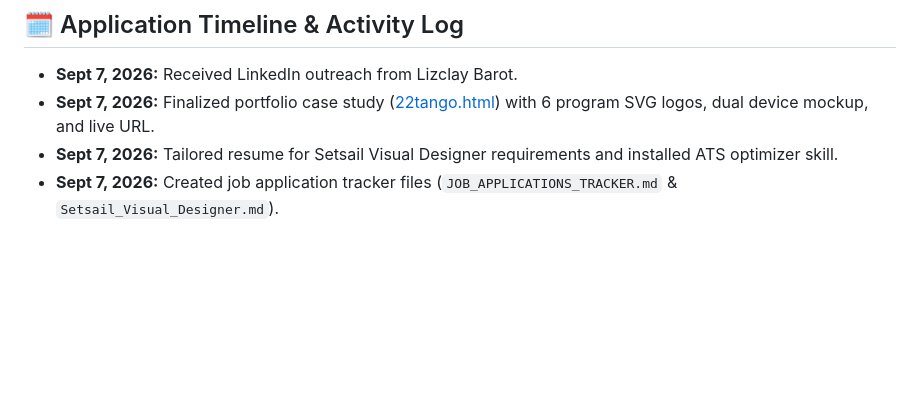
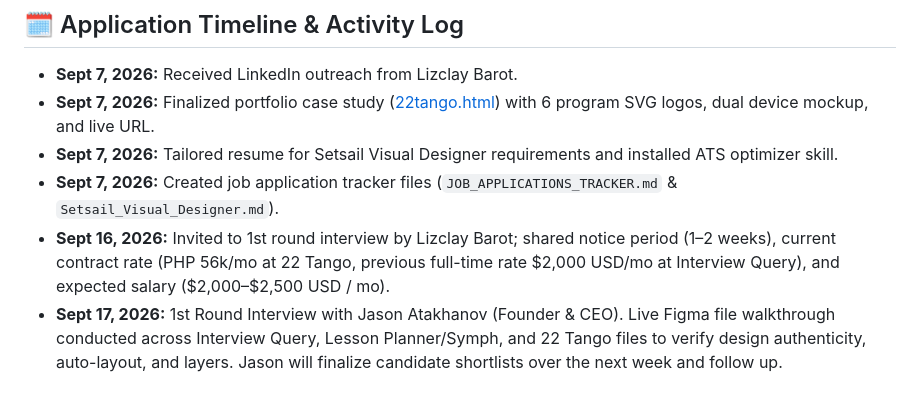
Before and after one commit to Mirikazi0/portfolio-2026, a Markdown page: 01_Brief/Job_Tracker/Setsail_Visual_Designer.md, the part around the change. GitHub-like rendering; blank space fills up the shorter version.

Commit message:
docs: log SetSail 1st round interview completion and live Figma audit debrief

```diff
--- a/01_Brief/Job_Tracker/Setsail_Visual_Designer.md
+++ b/01_Brief/Job_Tracker/Setsail_Visual_Designer.md
@@ -69,3 +69,5 @@
 * **Sept 7, 2026:** Finalized portfolio case study ([22tango.html](22tango.html)) with 6 program SVG logos, dual device mockup, and live URL.
 * **Sept 7, 2026:** Tailored resume for Setsail Visual Designer requirements and installed ATS optimizer skill.
 * **Sept 7, 2026:** Created job application tracker files (`JOB_APPLICATIONS_TRACKER.md` & `Setsail_Visual_Designer.md`).
+* **Sept 16, 2026:** Invited to 1st round interview by Lizclay Barot; shared notice period (1–2 weeks), current contract rate (PHP 56k/mo at 22 Tango, previous full-time rate $2,000 USD/mo at Interview Query), and expected salary ($2,000–$2,500 USD / mo).
+* **Sept 17, 2026:** 1st Round Interview with Jason Atakhanov (Founder & CEO). Live Figma file walkthrough conducted across Interview Query, Lesson Planner/Symph, and 22 Tango files to verify design authenticity, auto-layout, and layers. Jason will finalize candidate shortlists over the next week and follow up.
```
Also changed, not shown: JOB_APPLICATIONS_TRACKER.md (+4 -4 lines).
